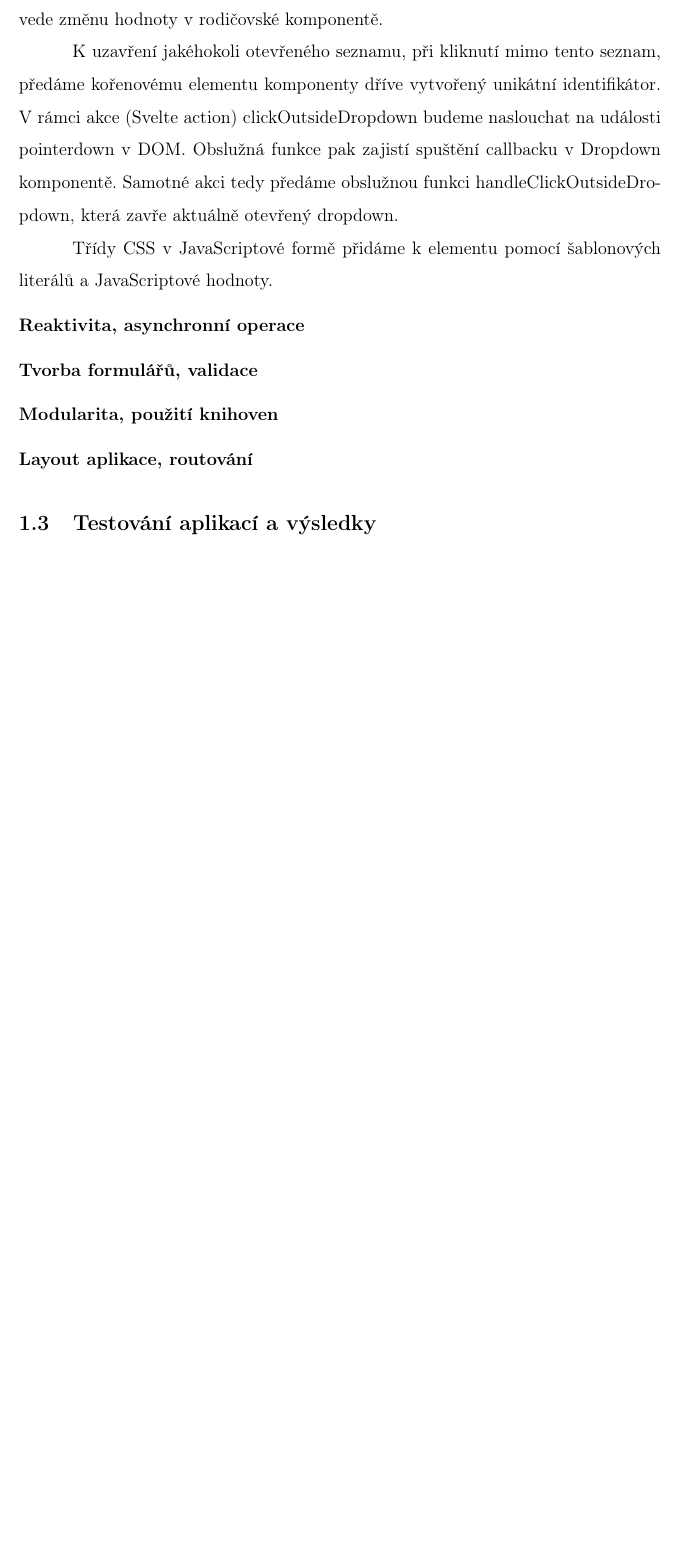
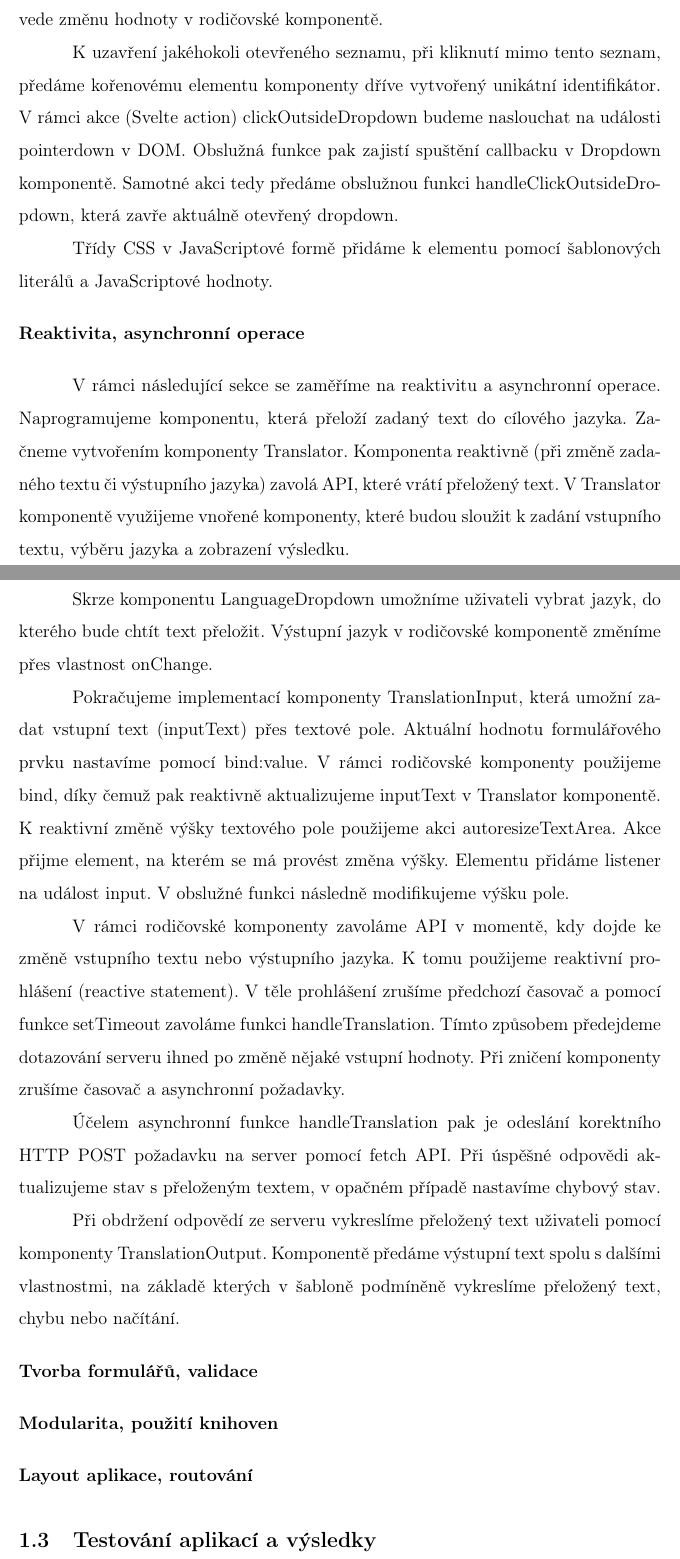
Before and after one commit to lukyncze/bachelor-thesis, a LaTeX thesis (thesis/sablona_ukazka.tex, which reads thesis/testovani_svelte.tex): part of page 33 of 36 before the commit and two parts of pages 33 and 34 of 37 after it, the two joined at a grey line, cut so that both start at the same text, the shorter picture padded with empty space. Compiled offline with pdfLaTeX.

Commit message:
thesis(svelte): add reactivity, async operations

```diff
--- a/thesis/testovani_svelte.tex
+++ b/thesis/testovani_svelte.tex
@@ -41,6 +41,26 @@ Třídy CSS v JavaScriptové formě přidáme k elementu pomocí šablonových l
   \textbf{Reaktivita, asynchronní operace}
 \end{flushleft}
 
+V rámci následující sekce se zaměříme na reaktivitu a asynchronní operace. Naprogramujeme komponentu, která přeloží zadaný text do cílového jazyka.
+Začneme vytvořením komponenty Translator. Komponenta reaktivně (při změně zadaného textu či výstupního jazyka) zavolá API, které vrátí přeložený text.
+V Translator komponentě využijeme vnořené komponenty, které budou sloužit k zadání vstupního textu, výběru jazyka a zobrazení výsledku.
+
+Skrze komponentu LanguageDropdown umožníme uživateli vybrat jazyk, do kterého bude chtít text přeložit. Výstupní jazyk v rodičovské komponentě změníme přes vlastnost onChange.
+
+Pokračujeme implementací komponenty TranslationInput, která umožní zadat vstupní text (inputText) přes textové pole. Aktuální hodnotu formulářového prvku nastavíme pomocí bind:value.
+V rámci rodičovské komponenty použijeme bind, díky čemuž pak reaktivně aktualizujeme inputText v Translator komponentě. K reaktivní změně výšky textového pole použijeme akci autoresizeTextArea.
+Akce přijme element, na kterém se má provést změna výšky. Elementu přidáme listener na událost input. V obslužné funkci následně modifikujeme výšku pole.
+
+V rámci rodičovské komponenty zavoláme API v momentě, kdy dojde ke změně vstupního textu nebo výstupního jazyka. K tomu použijeme reaktivní prohlášení (reactive statement).
+V těle prohlášení zrušíme předchozí časovač a pomocí funkce setTimeout zavoláme funkci handleTranslation. Tímto způsobem předejdeme dotazování serveru ihned po změně nějaké vstupní hodnoty.
+Při zničení komponenty zrušíme časovač a asynchronní požadavky.
+
+Účelem asynchronní funkce handleTranslation pak je odeslání korektního HTTP POST požadavku na server pomocí fetch API.
+Při úspěšné odpovědi aktualizujeme stav s přeloženým textem, v opačném případě nastavíme chybový stav.
+
+Při obdržení odpovědí ze serveru vykreslíme přeložený text uživateli pomocí komponenty TranslationOutput.
+Komponentě předáme výstupní text spolu s dalšími vlastnostmi, na základě kterých v šabloně podmíněně vykreslíme přeložený text, chybu nebo načítání.
+
 \begin{flushleft}
   \textbf{Tvorba formulářů, validace}
 \end{flushleft}
```
Also changed, not shown: thesis/sablona_ukazka.pdf, 6 other files.
